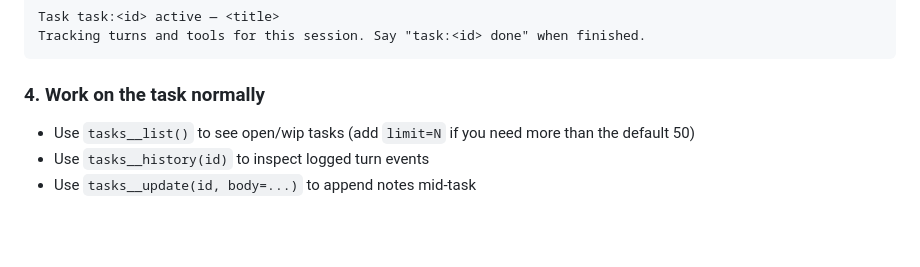
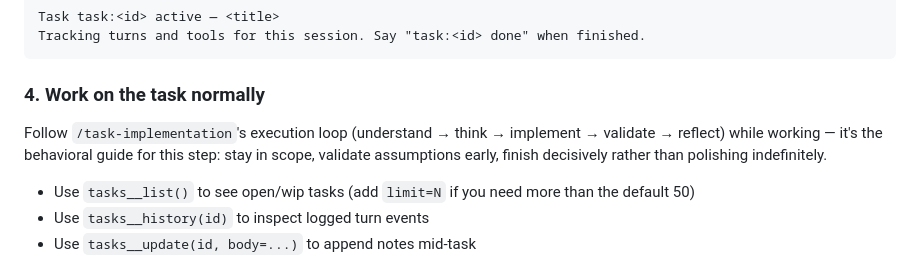
Before and after one commit to debaditya-mohankudo/Lite-Task-Framework-w-Claude-hooks, a Markdown page: skills/task-framework/skill.md, the part around the change. Rendered like a GitHub page; blank space fills up the shorter version.

```diff
--- a/skills/task-framework/skill.md
+++ b/skills/task-framework/skill.md
@@ -112,6 +112,8 @@ Tracking turns and tools for this session. Say "task:<id> done" when finished.
 
 ### 4. Work on the task normally
 
+Follow `/task-implementation`'s execution loop (understand → think → implement → validate → reflect) while working — it's the behavioral guide for this step: stay in scope, validate assumptions early, finish decisively rather than polishing indefinitely.
+
 - Use `tasks__list()` to see open/wip tasks (add `limit=N` if you need more than the default 50)
 - Use `tasks__history(id)` to inspect logged turn events
 - Use `tasks__update(id, body=...)` to append notes mid-task
```
Also changed, not shown: skills/task-implementation/skill.md (added, +138 -0 lines).
